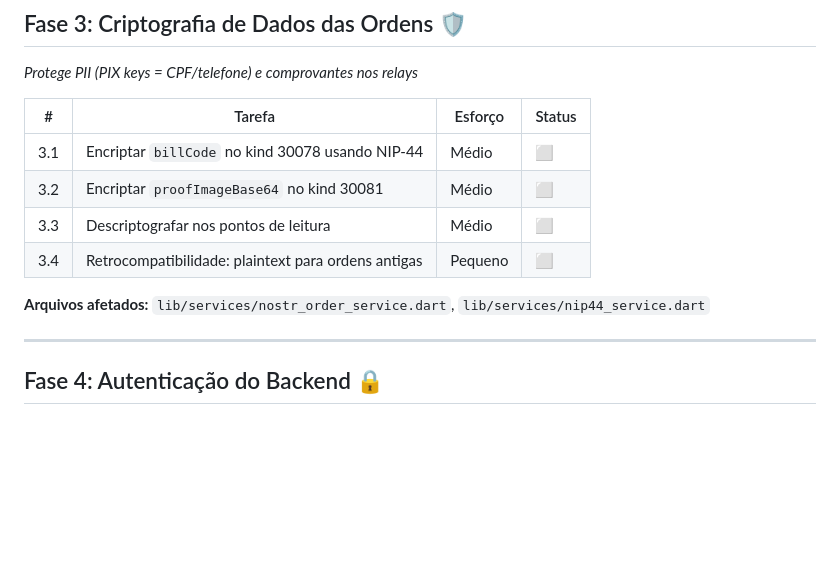
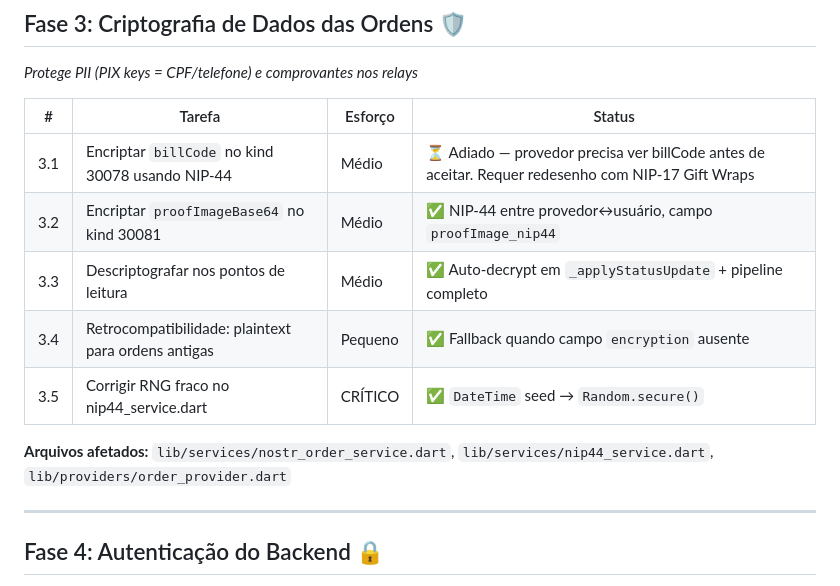
Before and after one commit to Quizzicarol/bro-releases, a Markdown page: OPEN_SOURCE_PLAN.md, the part around the change. GitHub-like rendering; blank space fills up the shorter version.

Commit message:
Update Phase 3 status in OPEN_SOURCE_PLAN.md

```diff
--- a/OPEN_SOURCE_PLAN.md
+++ b/OPEN_SOURCE_PLAN.md
@@ -41,12 +41,13 @@
 
 | # | Tarefa | Esforço | Status |
 |---|--------|---------|--------|
-| 3.1 | Encriptar `billCode` no kind 30078 usando NIP-44 | Médio | ⬜ |
-| 3.2 | Encriptar `proofImageBase64` no kind 30081 | Médio | ⬜ |
-| 3.3 | Descriptografar nos pontos de leitura | Médio | ⬜ |
-| 3.4 | Retrocompatibilidade: plaintext para ordens antigas | Pequeno | ⬜ |
+| 3.1 | Encriptar `billCode` no kind 30078 usando NIP-44 | Médio | ⏳ Adiado — provedor precisa ver billCode antes de aceitar. Requer redesenho com NIP-17 Gift Wraps |
+| 3.2 | Encriptar `proofImageBase64` no kind 30081 | Médio | ✅ NIP-44 entre provedor↔usuário, campo `proofImage_nip44` |
+| 3.3 | Descriptografar nos pontos de leitura | Médio | ✅ Auto-decrypt em `_applyStatusUpdate` + pipeline completo |
+| 3.4 | Retrocompatibilidade: plaintext para ordens antigas | Pequeno | ✅ Fallback quando campo `encryption` ausente |
+| 3.5 | Corrigir RNG fraco no nip44_service.dart | CRÍTICO | ✅ `DateTime` seed → `Random.secure()` |
 
-**Arquivos afetados:** `lib/services/nostr_order_service.dart`, `lib/services/nip44_service.dart`
+**Arquivos afetados:** `lib/services/nostr_order_service.dart`, `lib/services/nip44_service.dart`, `lib/providers/order_provider.dart`
 
 ---
 
```
